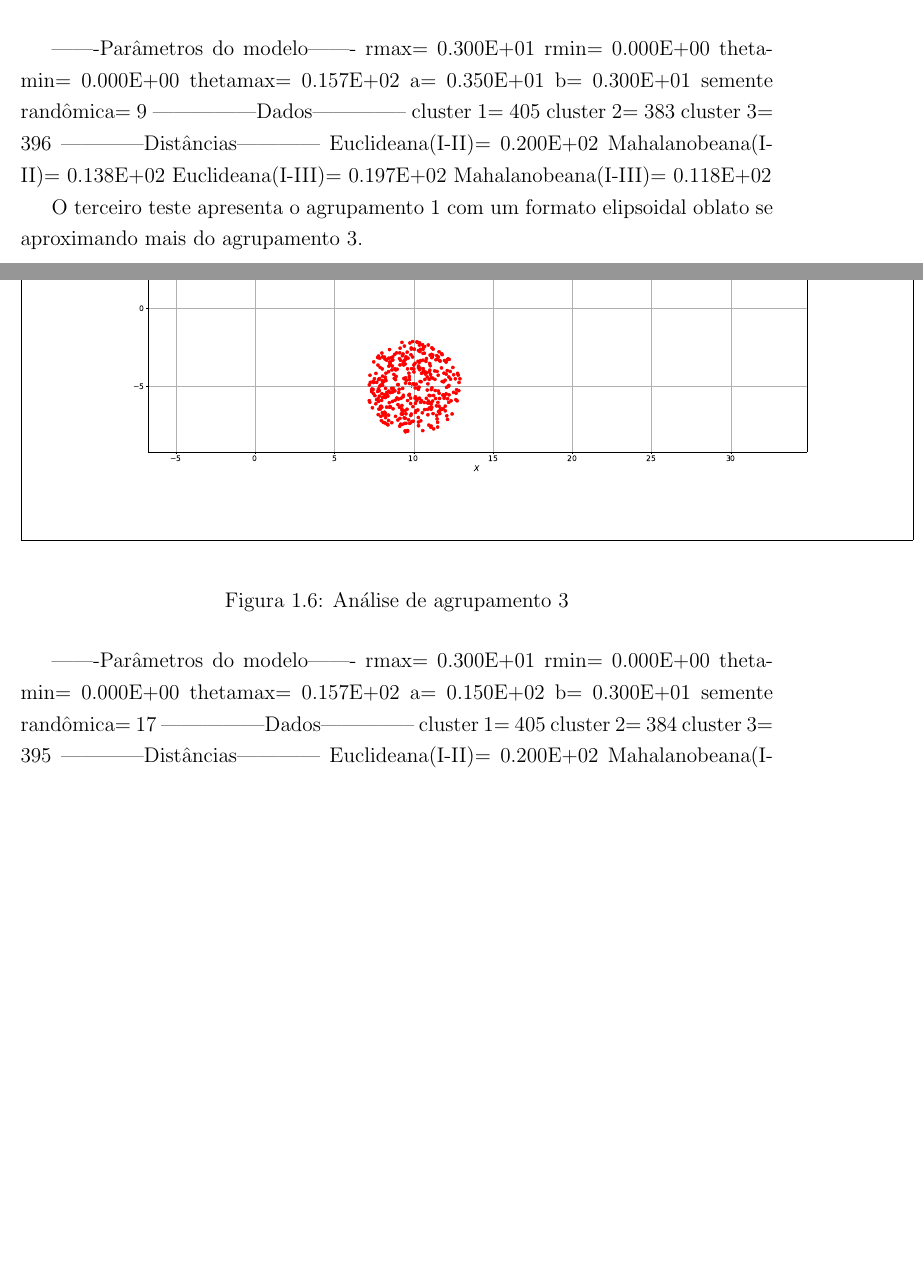
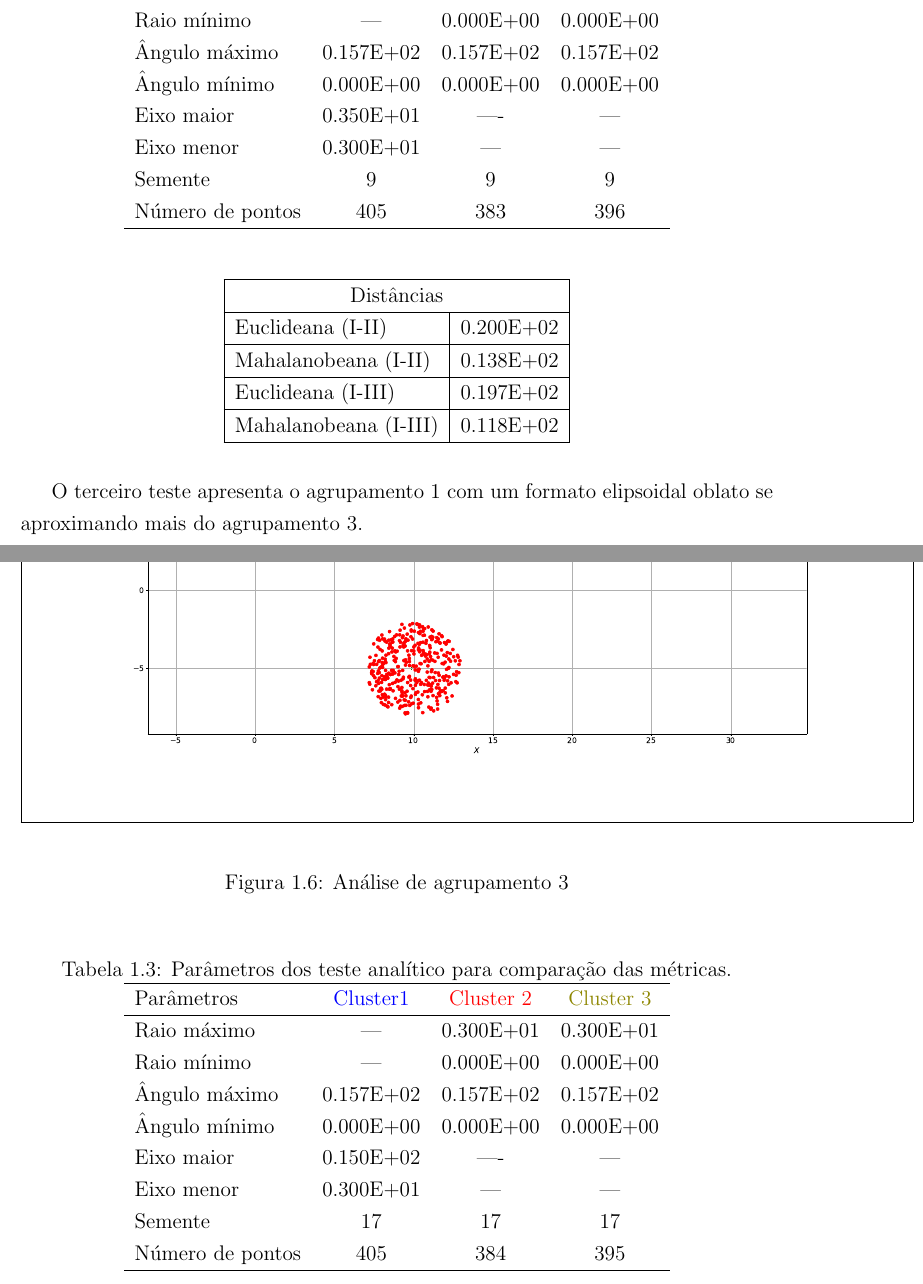
Before and after one commit to VictorCarreira/Relatorio2018-1, a LaTeX thesis (Latex/manuscript.tex, which reads Latex/chap01.tex): two parts of pages 15 and 16 of 43 before the commit and two parts of pages 16 and 17 of 45 after it, joined at a grey line, cut at the place of the change, the shorter picture padded with empty space. Compiled offline with pdfLaTeX.

Commit message:
Adds mahalanobis and euclidian distance results, and parameters table

```diff
--- a/Latex/chap01.tex
+++ b/Latex/chap01.tex
@@ -222,20 +240,3 @@ O segundo teste apresenta uma leve deformação no agrupamento 1 (em \textcolor{
 	\label{AC2}
 \end{figure}
 
- -------Parâmetros do modelo-------
- rmax=     0.300E+01
- rmin=     0.000E+00
- thetamin=     0.000E+00
- thetamax=     0.157E+02
- a=     0.350E+01
- b=     0.300E+01
- semente randômica=           9
- ---------------Dados--------------
- cluster 1=         405
- cluster 2=         383
- cluster 3=         396
- ------------Distâncias------------
- Euclideana(I-II)=     0.200E+02
- Mahalanobeana(I-II)=     0.138E+02
- Euclideana(I-III)=     0.197E+02
- Mahalanobeana(I-III)=     0.118E+02
@@ -242,3 +247,32 @@ O segundo teste apresenta uma leve deformação no agrupamento 1 (em \textcolor{
+	\label{analise2}
+	\begin{tabular}{lccc}
+		\hline
+		Parâmetros       & \textcolor{blue}{Cluster1} & \textcolor{red}{Cluster 2} & \textcolor{olive}{Cluster 3} \\ \hline
+		Raio máximo      & --- & 0.300E+01 & 0.300E+01 \\
+		Raio mínimo      & --- & 0.000E+00 & 0.000E+00 \\
+		Ângulo máximo    & 0.157E+02 & 0.157E+02 & 0.157E+02 \\
+		Ângulo mínimo    & 0.000E+00 & 0.000E+00 & 0.000E+00 \\
+		Eixo maior        & 0.350E+01        & ----         & ---         \\
+		Eixo menor          & 0.300E+01        & ---       & ---        \\
+		Semente          & 9         & 9         & 9         \\
+		Número de pontos & 405       & 383       & 396   \\   \hline
+	\end{tabular}
+\end{table}
+
+
+ \begin{table}[H]
+ 	\centering
+ 	\label{metrica2}
+ 	\begin{tabular}{|l|l|}
+ 		\hline
+ 		\multicolumn{2}{|c|}{Distâncias}  \\ \hline
+ 		Euclideana (I-II)     & 0.200E+02 \\ \hline
+ 		Mahalanobeana (I-II)  & 0.138E+02 \\ \hline
+ 		Euclideana (I-III)    & 0.197E+02 \\ \hline
+ 		Mahalanobeana (I-III) &  0.118E+02 \\ \hline
+ 	\end{tabular}
+ \end{table}
+
 
 O terceiro teste apresenta o agrupamento 1 com um formato elipsoidal oblato se aproximando mais do agrupamento 3.
 
@@ -253,20 +287,20 @@ O terceiro teste apresenta o agrupamento 1 com um formato elipsoidal oblato se a
 	\label{AC3}
 \end{figure}
 
- -------Parâmetros do modelo-------
- rmax=     0.300E+01
- rmin=     0.000E+00
- thetamin=     0.000E+00
- thetamax=     0.157E+02
- a=     0.150E+02
- b=     0.300E+01
- semente randômica=          17
- ---------------Dados--------------
- cluster 1=         405
- cluster 2=         384
- cluster 3=         395
- ------------Distâncias------------
- Euclideana(I-II)=     0.200E+02
- Mahalanobeana(I-II)=     0.138E+02
- Euclideana(I-III)=     0.194E+02
- Mahalanobeana(I-III)=     0.352E+01
+\begin{table}[H]
+	\centering
+	\caption{Parâmetros dos teste analítico para comparação das métricas.}
+	\label{analise3}
+	\begin{tabular}{lccc}
+		\hline
+		Parâmetros       & \textcolor{blue}{Cluster1} & \textcolor{red}{Cluster 2} & \textcolor{olive}{Cluster 3} \\ \hline
+		Raio máximo      & --- & 0.300E+01 & 0.300E+01 \\
+		Raio mínimo      & --- & 0.000E+00 & 0.000E+00 \\
+		Ângulo máximo    & 0.157E+02 & 0.157E+02 & 0.157E+02 \\
+		Ângulo mínimo    & 0.000E+00 & 0.000E+00 & 0.000E+00 \\
+		Eixo maior        & 0.150E+02        & ----         & ---         \\
+		Eixo menor          &  0.300E+01        & ---       & ---        \\
+		Semente          & 17         & 17         & 17         \\
+		Número de pontos & 405       & 384       & 395  \\   \hline
+	\end{tabular}
+\end{table}
```
Also changed, not shown: Latex/chap01.tex (70 more changed lines).
